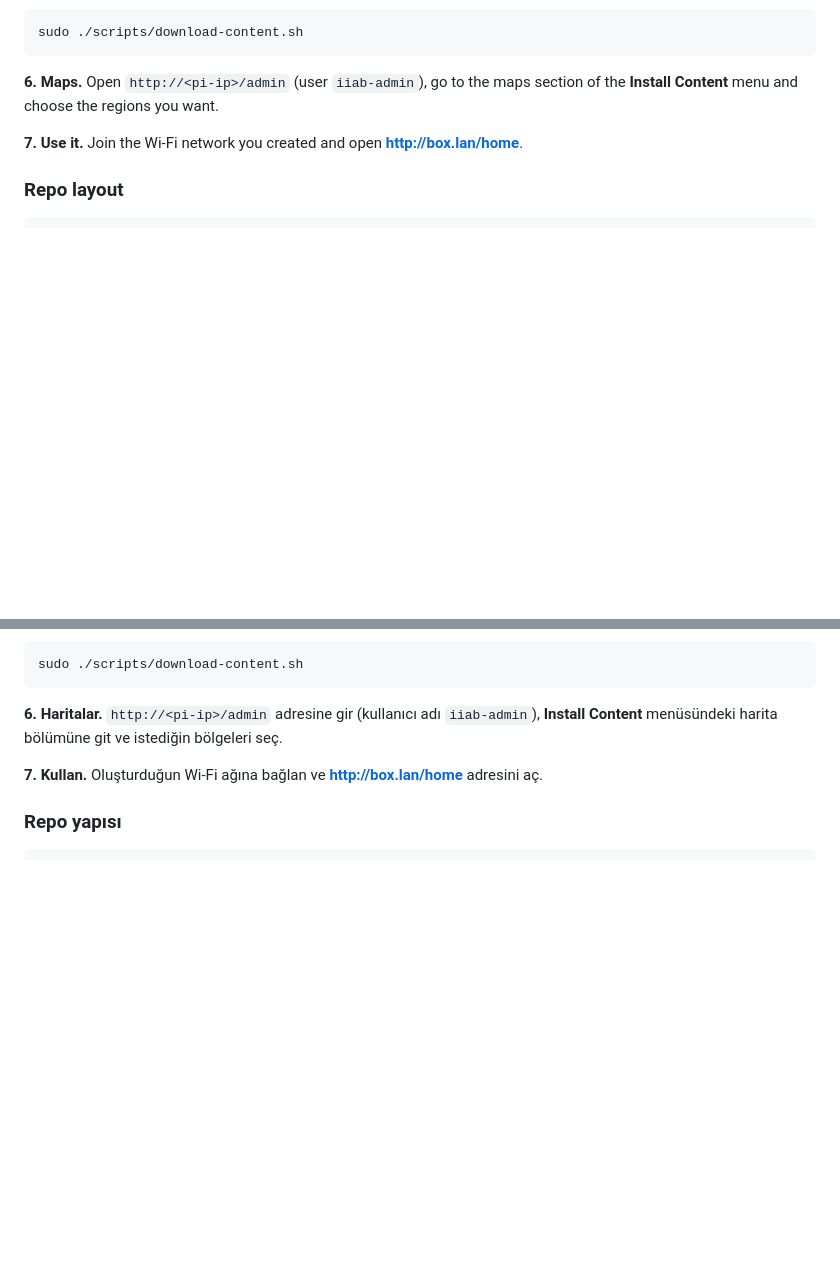
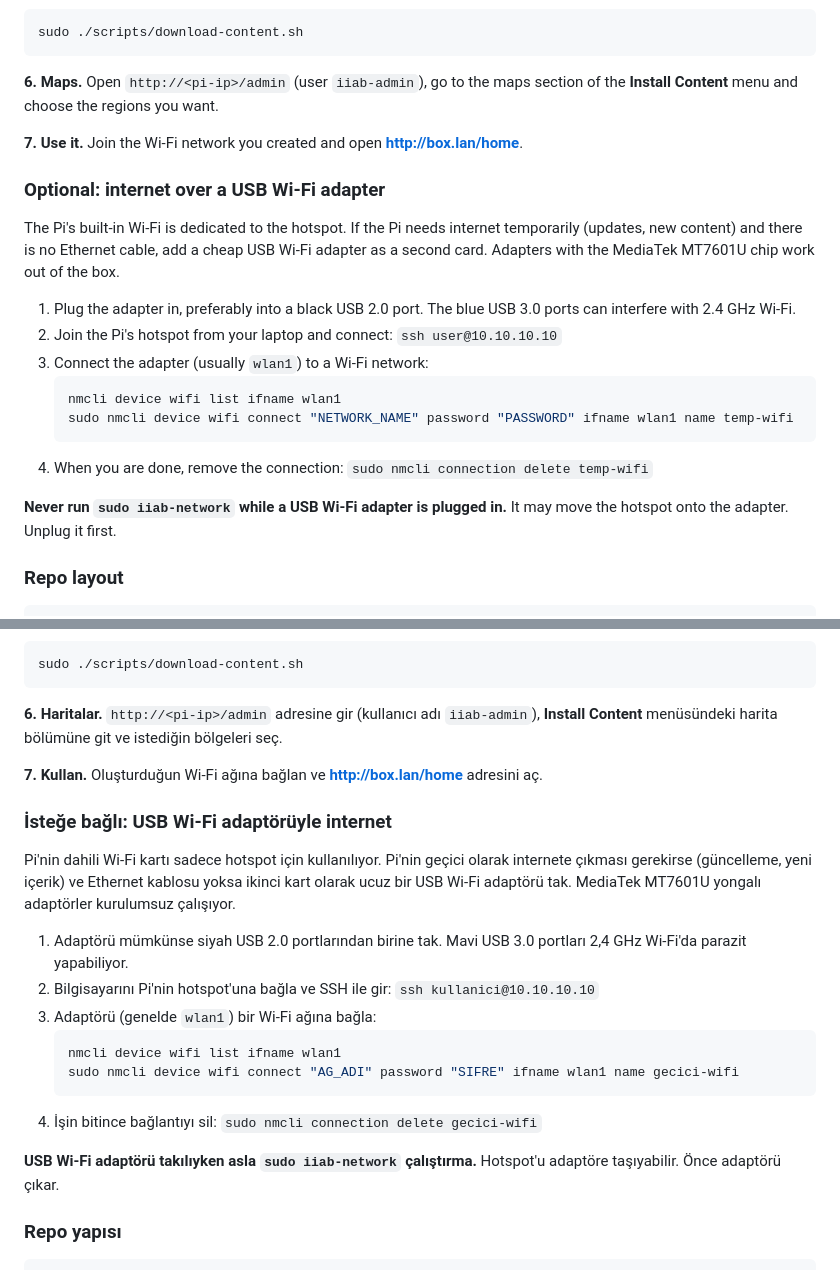
Before and after one commit to schematrix/HAS_Prepper_Disk, a Markdown page: README.md, 2 parts joined by grey strips. Drawn GitHub-style; blank space fills up the shorter version.

````diff
--- a/README.md
+++ b/README.md
@@ -55,6 +55,21 @@ sudo ./scripts/download-content.sh
 
 **7. Use it.** Join the Wi-Fi network you created and open **http://box.lan/home**.
 
+### Optional: internet over a USB Wi-Fi adapter
+
+The Pi's built-in Wi-Fi is dedicated to the hotspot. If the Pi needs internet temporarily (updates, new content) and there is no Ethernet cable, add a cheap USB Wi-Fi adapter as a second card. Adapters with the MediaTek MT7601U chip work out of the box.
+
+1. Plug the adapter in, preferably into a black USB 2.0 port. The blue USB 3.0 ports can interfere with 2.4 GHz Wi-Fi.
+2. Join the Pi's hotspot from your laptop and connect: `ssh user@10.10.10.10`
+3. Connect the adapter (usually `wlan1`) to a Wi-Fi network:
+   ```bash
+   nmcli device wifi list ifname wlan1
+   sudo nmcli device wifi connect "NETWORK_NAME" password "PASSWORD" ifname wlan1 name temp-wifi
+   ```
+4. When you are done, remove the connection: `sudo nmcli connection delete temp-wifi`
+
+**Never run `sudo iiab-network` while a USB Wi-Fi adapter is plugged in.** It may move the hotspot onto the adapter. Unplug it first.
+
 ### Repo layout
 
 ```
@@ -139,6 +169,21 @@ sudo ./scripts/download-content.sh
 
 **7. Kullan.** Oluşturduğun Wi-Fi ağına bağlan ve **http://box.lan/home** adresini aç.
 
+### İsteğe bağlı: USB Wi-Fi adaptörüyle internet
+
+Pi'nin dahili Wi-Fi kartı sadece hotspot için kullanılıyor. Pi'nin geçici olarak internete çıkması gerekirse (güncelleme, yeni içerik) ve Ethernet kablosu yoksa ikinci kart olarak ucuz bir USB Wi-Fi adaptörü tak. MediaTek MT7601U yongalı adaptörler kurulumsuz çalışıyor.
+
+1. Adaptörü mümkünse siyah USB 2.0 portlarından birine tak. Mavi USB 3.0 portları 2,4 GHz Wi-Fi'da parazit yapabiliyor.
+2. Bilgisayarını Pi'nin hotspot'una bağla ve SSH ile gir: `ssh kullanici@10.10.10.10`
+3. Adaptörü (genelde `wlan1`) bir Wi-Fi ağına bağla:
+   ```bash
+   nmcli device wifi list ifname wlan1
+   sudo nmcli device wifi connect "AG_ADI" password "SIFRE" ifname wlan1 name gecici-wifi
+   ```
+4. İşin bitince bağlantıyı sil: `sudo nmcli connection delete gecici-wifi`
+
+**USB Wi-Fi adaptörü takılıyken asla `sudo iiab-network` çalıştırma.** Hotspot'u adaptöre taşıyabilir. Önce adaptörü çıkar.
+
 ### Repo yapısı
 
 ```
````
Also changed, not shown: other parts of README.md (+30 -0 lines).
